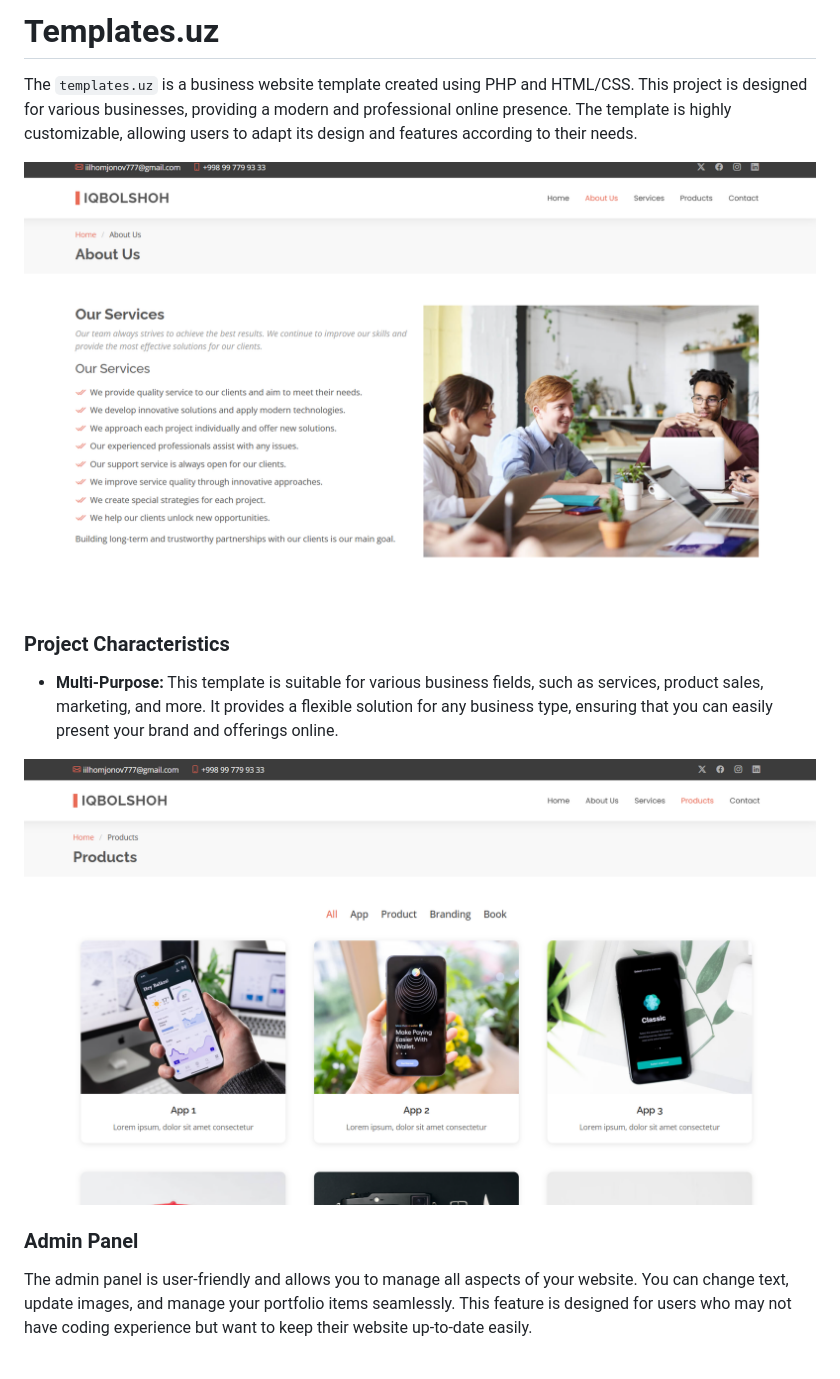
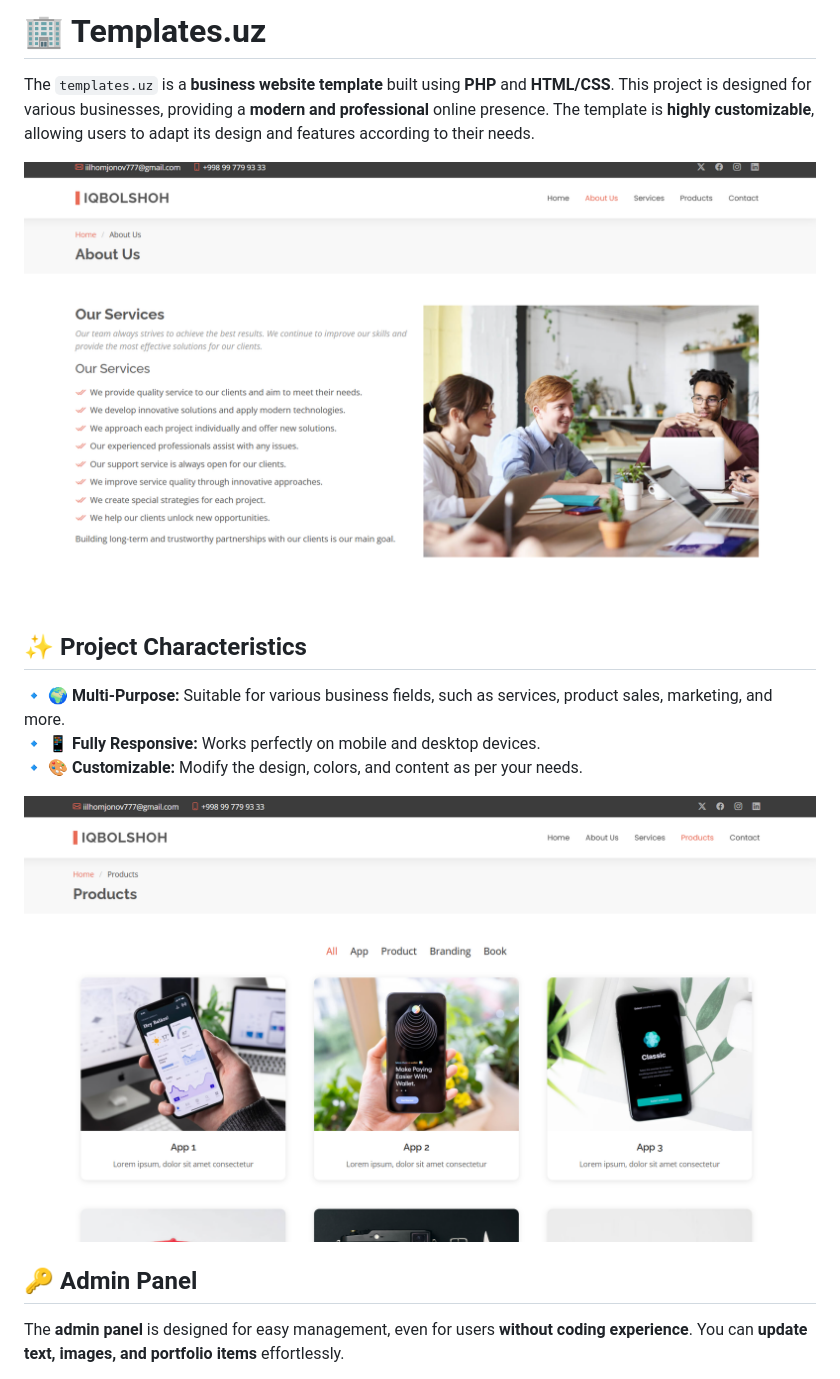
Before and after one commit to Iqbolshoh/templates.uz, a Markdown page: README.md, the part around one of its changes. Drawn GitHub-style.

```diff
--- a/README.md
+++ b/README.md
@@ -1,4 +1,4 @@
-# Templates.uz
+# 🏢 Templates.uz
 
-The `templates.uz` is a business website template created using PHP and HTML/CSS. This project is designed for various businesses, providing a modern and professional online presence. The template is highly customizable, allowing users to adapt its design and features according to their needs.
+The `templates.uz` is a **business website template** built using **PHP** and **HTML/CSS**. This project is designed for various businesses, providing a **modern and professional** online presence. The template is **highly customizable**, allowing users to adapt its design and features according to their needs.
 
@@ -6,5 +6,7 @@ The `templates.uz` is a business website template created using PHP and HTML/CSS
 
-### Project Characteristics
+## ✨ Project Characteristics
 
-- **Multi-Purpose:** This template is suitable for various business fields, such as services, product sales, marketing, and more. It provides a flexible solution for any business type, ensuring that you can easily present your brand and offerings online.
+🔹 **🌍 Multi-Purpose:** Suitable for various business fields, such as services, product sales, marketing, and more.
+🔹 **📱 Fully Responsive:** Works perfectly on mobile and desktop devices.
+🔹 **🎨 Customizable:** Modify the design, colors, and content as per your needs.
 
@@ -12,5 +14,5 @@ The `templates.uz` is a business website template created using PHP and HTML/CSS
 
-### Admin Panel
+## 🔑 Admin Panel
 
-The admin panel is user-friendly and allows you to manage all aspects of your website. You can change text, update images, and manage your portfolio items seamlessly. This feature is designed for users who may not have coding experience but want to keep their website up-to-date easily.
+The **admin panel** is designed for easy management, even for users **without coding experience**. You can **update text, images, and portfolio items** effortlessly.
 
```
Also changed, not shown: other parts of README.md (+85 -85 lines).
